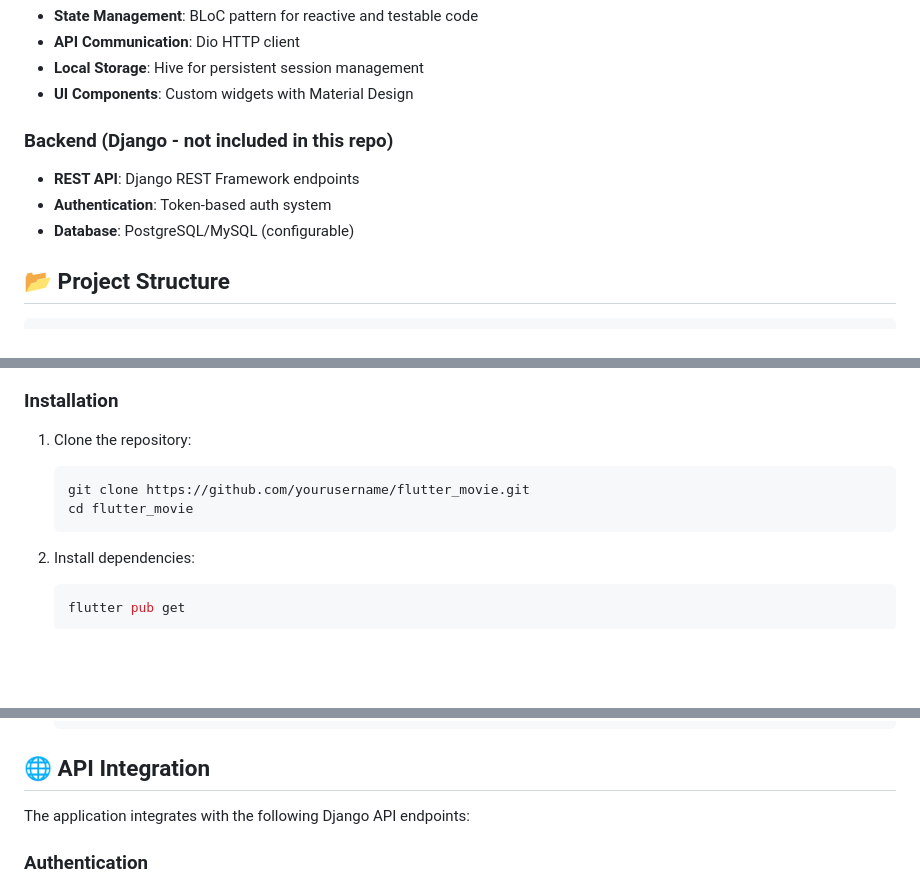
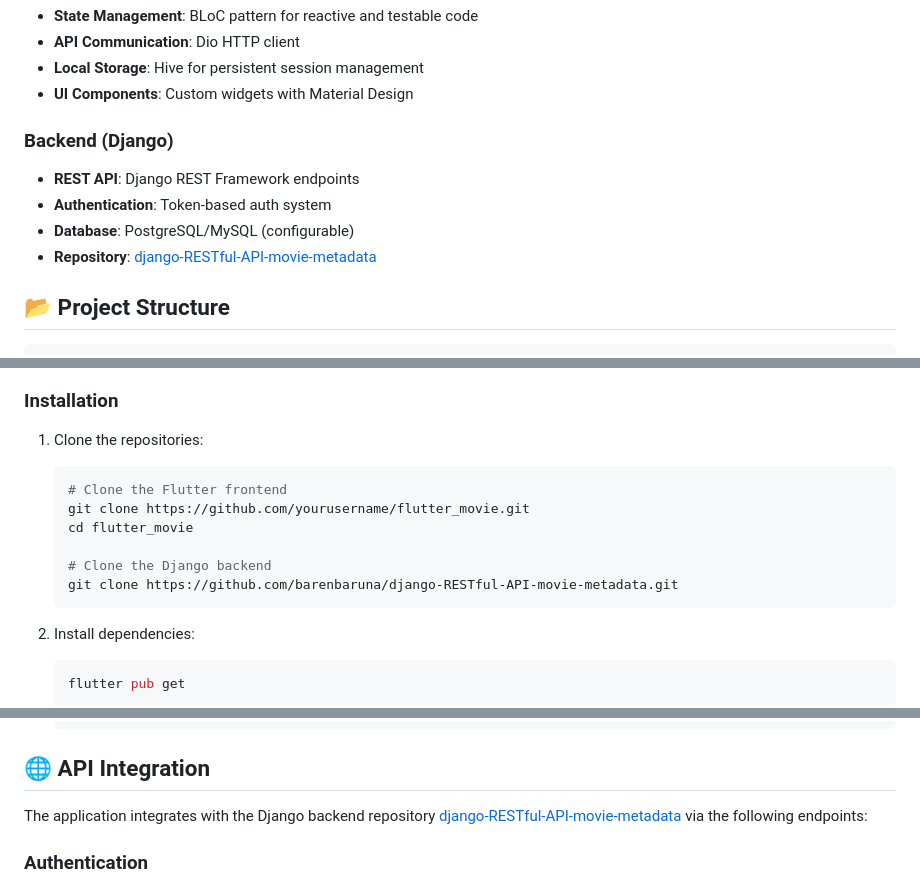
Before and after one commit to barenbaruna/flutter_movie, a Markdown page: README.md, 3 parts joined by grey strips. Rendered like a GitHub page; blank space fills up the shorter version.

Commit message:
link to back-end

````diff
--- a/README.md
+++ b/README.md
@@ -45,10 +45,11 @@ The application follows a clean architecture pattern with clear separation of co
 - **Local Storage**: Hive for persistent session management
 - **UI Components**: Custom widgets with Material Design
 
-### Backend (Django - not included in this repo)
+### Backend (Django)
 - **REST API**: Django REST Framework endpoints
 - **Authentication**: Token-based auth system
 - **Database**: PostgreSQL/MySQL (configurable)
+- **Repository**: [django-RESTful-API-movie-metadata](https://github.com/barenbaruna/django-RESTful-API-movie-metadata)
 
 ## 📂 Project Structure
 
@@ -151,10 +152,14 @@ These screenshots show how the app is designed to be attractive, easy to use, an
 
 ### Installation
 
-1. Clone the repository:
+1. Clone the repositories:
    ```bash
+   # Clone the Flutter frontend
    git clone https://github.com/yourusername/flutter_movie.git
    cd flutter_movie
+
+   # Clone the Django backend
+   git clone https://github.com/barenbaruna/django-RESTful-API-movie-metadata.git
    ```
 
 2. Install dependencies:
@@ -178,7 +183,7 @@ These screenshots show how the app is designed to be attractive, easy to use, an
 
 ## 🌐 API Integration
 
-The application integrates with the following Django API endpoints:
+The application integrates with the Django backend repository [django-RESTful-API-movie-metadata](https://github.com/barenbaruna/django-RESTful-API-movie-metadata) via the following endpoints:
 
 ### Authentication
 - `POST /api/v1/register` - Create a new user account
````
